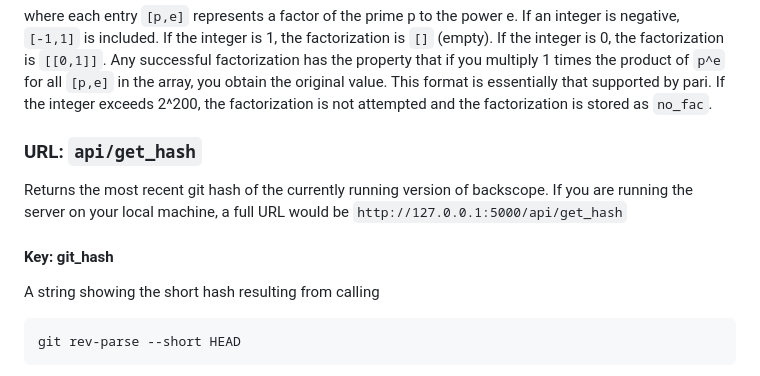
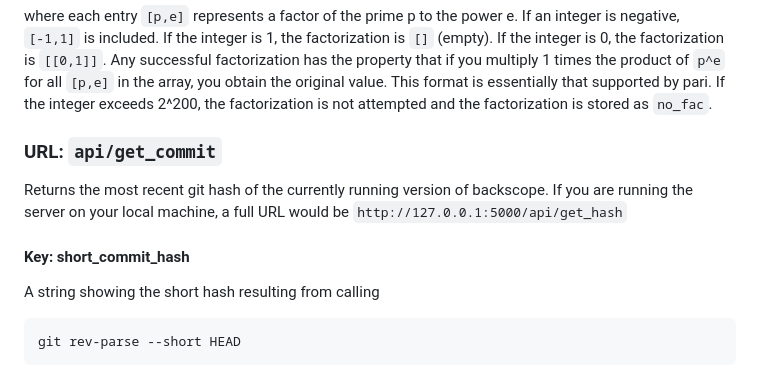
Before and after one commit to numberscope/backscope, a Markdown page: doc/api_endpoints.md, the part around the change. Rendered like a GitHub page.

Commit message:
update doc to match name changes

```diff
--- a/doc/api_endpoints.md
+++ b/doc/api_endpoints.md
@@ -112,14 +112,14 @@ obtain the original value. This format is essentially that supported by pari.
 If the integer exceeds 2^200, the factorization is not attempted and
 the factorization is stored as `no_fac`.
 
-### URL: `api/get_hash`
+### URL: `api/get_commit`
 
 Returns the most recent git hash of the currently running version of
 backscope.  If you are running the server on your local
 machine, a full URL would be
 `http://127.0.0.1:5000/api/get_hash`
 
-#### Key: git_hash
+#### Key: short_commit_hash
 
 A string showing the short hash resulting from calling
 
```
